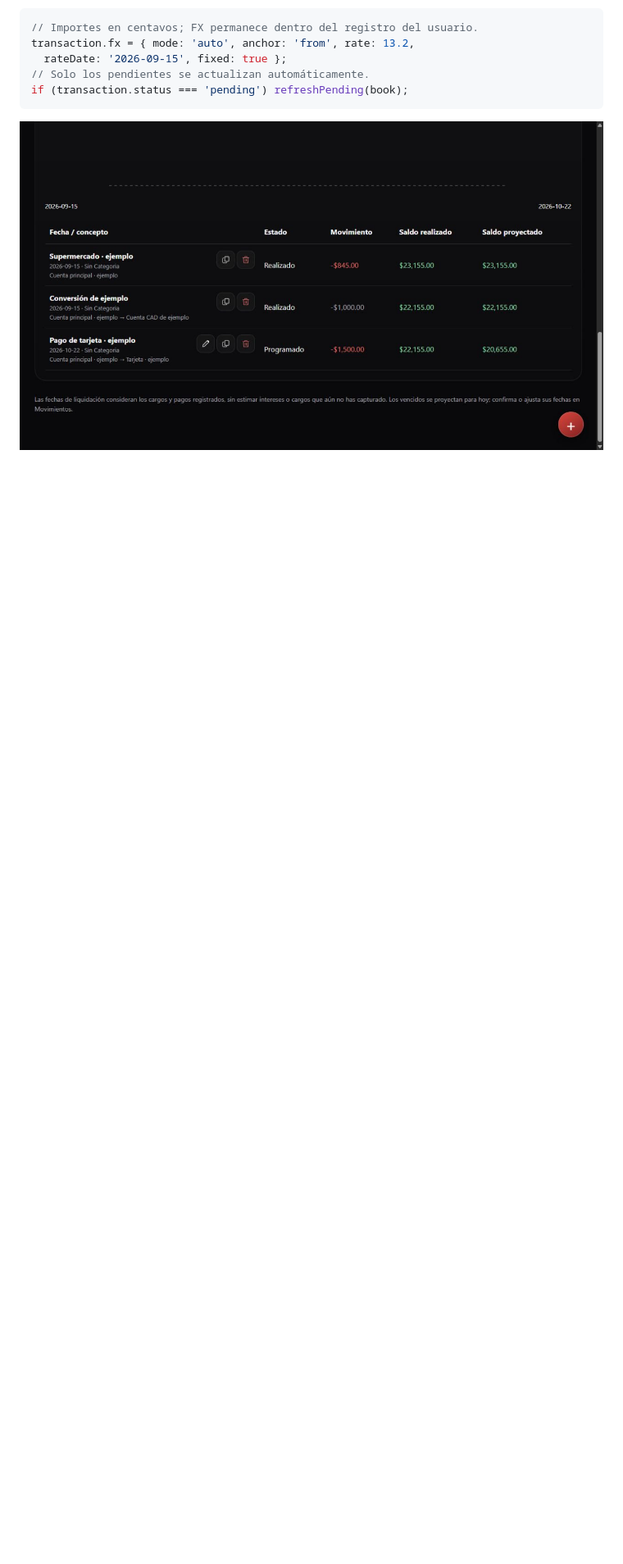
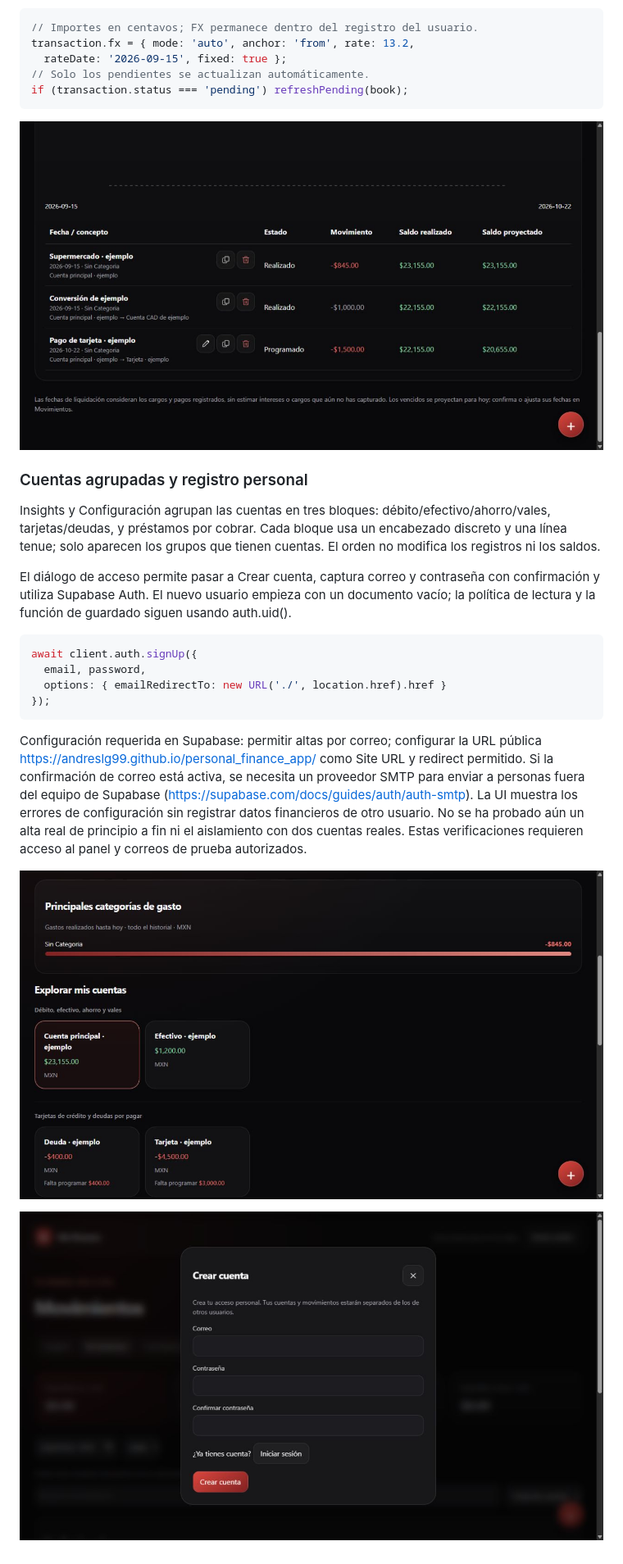
Before and after one commit to AndresLG99/personal_finance_app, a Markdown page: PROYECTO.md, the part around the change. Shown: that part at 82% size. Drawn GitHub-style; pictures changed too: cuentas-agrupadas.png (added), registro-usuarios.png (added); blank space fills up the shorter version.

Commit message:
Agrupar cuentas y agregar registro personal con Supabase

````diff
--- a/PROYECTO.md
+++ b/PROYECTO.md
@@ -272,3 +272,22 @@ if (transaction.status === 'pending') refreshPending(book);
 ```
 
 ![Acciones de Insights en celular, con datos de ejemplo](insights-acciones-movil.png)
+
+
+### Cuentas agrupadas y registro personal
+Insights y Configuración agrupan las cuentas en tres bloques: débito/efectivo/ahorro/vales, tarjetas/deudas, y préstamos por cobrar. Cada bloque usa un encabezado discreto y una línea tenue; solo aparecen los grupos que tienen cuentas. El orden no modifica los registros ni los saldos.
+
+El diálogo de acceso permite pasar a Crear cuenta, captura correo y contraseña con confirmación y utiliza Supabase Auth. El nuevo usuario empieza con un documento vacío; la política de lectura y la función de guardado siguen usando auth.uid().
+
+```js
+await client.auth.signUp({
+  email, password,
+  options: { emailRedirectTo: new URL('./', location.href).href }
+});
+```
+
+Configuración requerida en Supabase: permitir altas por correo; configurar la URL pública https://andreslg99.github.io/personal_finance_app/ como Site URL y redirect permitido. Si la confirmación de correo está activa, se necesita un proveedor SMTP para enviar a personas fuera del equipo de Supabase (https://supabase.com/docs/guides/auth/auth-smtp). La UI muestra los errores de configuración sin registrar datos financieros de otro usuario. No se ha probado aún un alta real de principio a fin ni el aislamiento con dos cuentas reales. Estas verificaciones requieren acceso al panel y correos de prueba autorizados.
+
+![Grupos de cuentas con datos de ejemplo](cuentas-agrupadas.png)
+
+![Formulario de registro](registro-usuarios.png)
````
Also changed, not shown: 5 other files.
